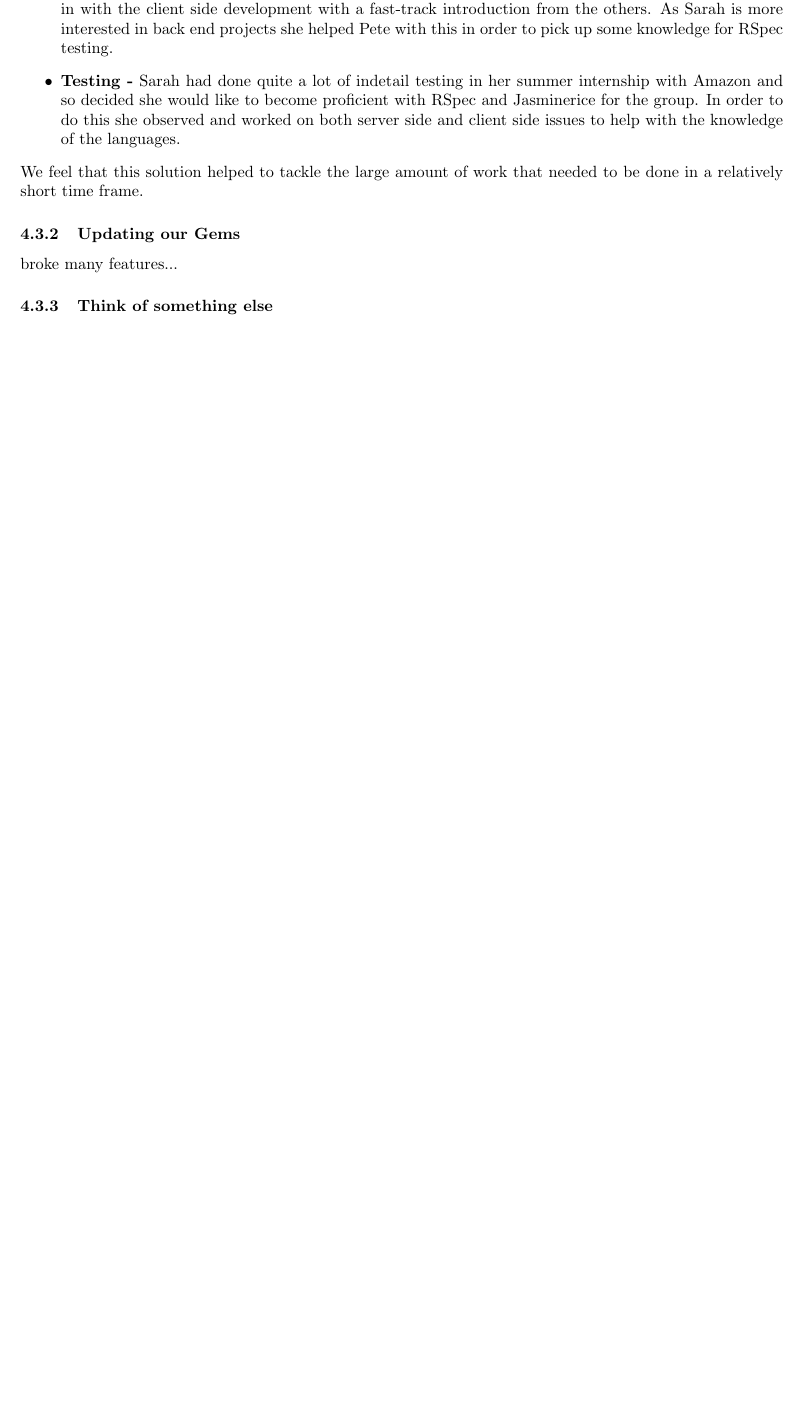
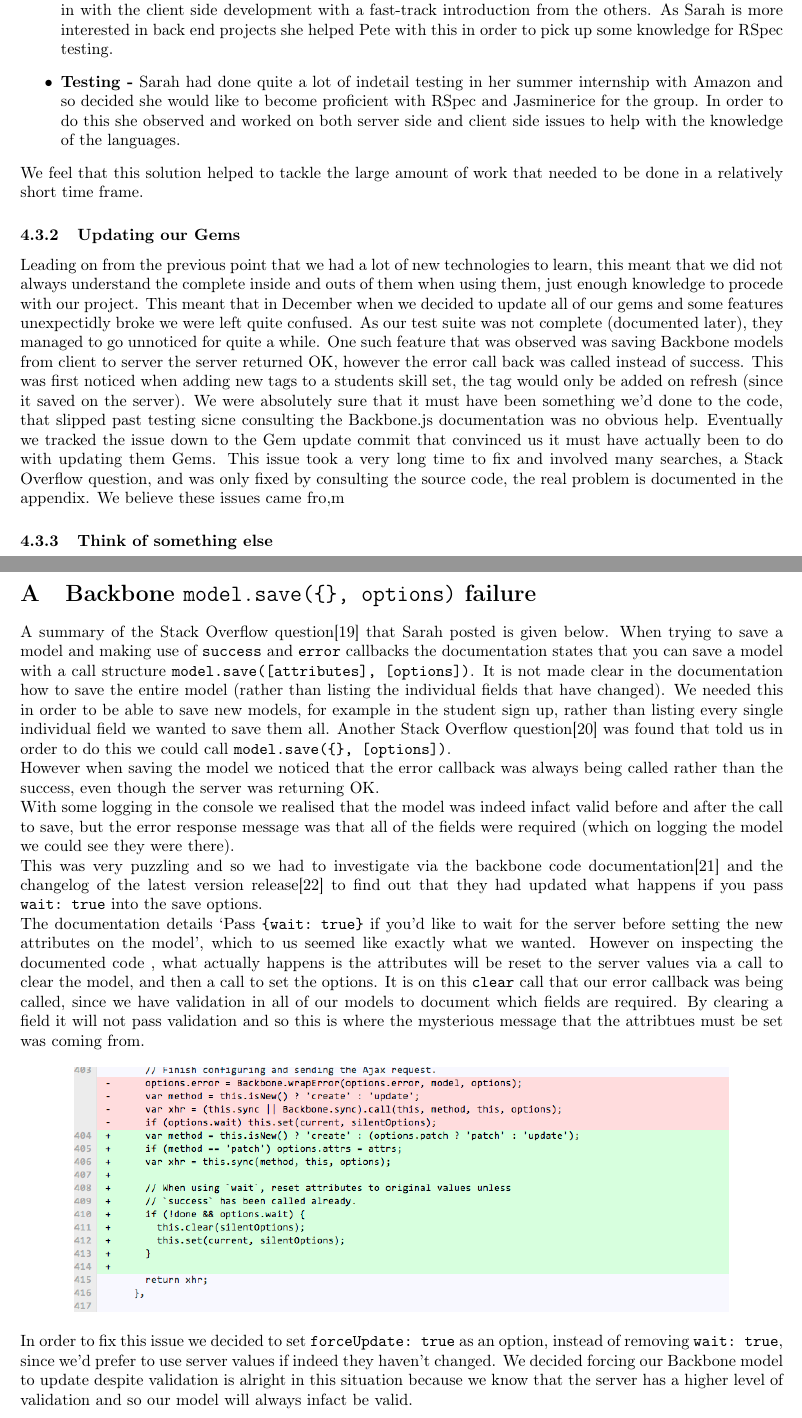
Before and after one commit to sarahtattersall/CPPReport, a LaTeX document (report.tex, which reads appendix/model_save_problem.tex, implementation/challenges.tex, packages.tex): part of page 15 of 19 before the commit and two parts of pages 15 and 19 of 20 after it, the two joined at a grey line, cut so that both start at the same text, the shorter picture padded with empty space. Compiled offline with pdfLaTeX.

Commit message:
Document gemfile changes in challenges

```diff
--- /dev/null
+++ b/appendix/model_save_problem.tex
@@ -0,0 +1,22 @@
+\section{Backbone \texttt{model.save(\{\}, options)} failure}
+A summary of the Stack Overflow question\cite{so_model_save} that Sarah posted is given below.
+When trying to save a model and making use of \verb!success! and \verb!error! callbacks the documentation states that you can save a model with a call structure \verb!model.save([attributes], [options])!.
+It is not made clear in the documentation how to save the entire model (rather than listing the individual fields that have changed). We needed this in order to be able to save new models, for example in the student sign up, rather than listing every single individual field we wanted to save them all.
+Another Stack Overflow question\cite{so_save_all_fields} was found that told us in order to do this we could call \verb!model.save({}, [options])!.
+
+However when saving the model we noticed that the error callback was always being called rather than the success, even though the server was returning OK.
+
+With some logging in the console we realised that the model was indeed infact valid before and after the call to save, but the error response message was that all of the fields were required (which on logging the model we could see they were there).
+
+This was very puzzling and so we had to investigate via the backbone code documentation\cite{backbone_code} and the changelog of the latest version release\cite{backbone_change_log} to find out that they had updated what happens if you pass \verb!wait: true! into the save options.
+
+The documentation details `Pass \verb!{wait: true}! if you'd like to wait for the server before setting the new attributes on the model', which to us seemed like exactly what we wanted.
+However on inspecting the documented code , what actually happens is the attributes will be reset to the server values via a call to clear the model, and then a call to set the options.
+It is on this \verb!clear! call that our error callback was being called, since we have validation in all of our models
+to document which fields are required. By clearing a field it will not pass validation and so this is where the mysterious message that the attribtues must be set was coming from.
+
+\begin{center}
+\includegraphics[scale=0.5]{images/appendix/backbone_changelog}
+\end{center}
+
+In order to fix this issue we decided to set \verb!forceUpdate: true! as an option, instead of removing \verb!wait: true!, since we'd prefer to use server values if indeed they haven't changed. We decided forcing our Backbone model to update despite validation is alright in this situation because we know that the server has a higher level of validation and so our model will always infact be valid.
--- a/implementation/challenges.tex
+++ b/implementation/challenges.tex
@@ -14,5 +14,9 @@ As well as design challenges we faced many technical challenges along the way wi
 
     We feel that this solution helped to tackle the large amount of work that needed to be done in a relatively short time frame.
   \subsubsection{Updating our Gems}
-    broke many features...
+    Leading on from the previous point that we had a lot of new technologies to learn, this meant that we did not always understand the complete inside and outs of them when using them, just enough knowledge to procede with our project. This meant that in December when we decided to update all of our gems and some features unexpectidly broke we were left quite confused. As our test suite was not complete (documented later), they managed to go unnoticed for quite a while.
+    One such feature that was observed was saving Backbone models from client to server the server returned OK, however the error call back was called instead of success. This was first noticed when adding new tags to a students skill set, the tag would only be added on refresh (since it saved on the server).
+    We were absolutely sure that it must have been something we'd done to the code, that slipped past testing sicne consulting the Backbone.js documentation was no obvious help. Eventually we tracked the issue down to the Gem update commit that convinced us it must have actually been to do with updating them Gems.
+    This issue took a very long time to fix and involved many searches, a Stack Overflow question, and was only fixed by consulting the source code, the real problem is documented in the appendix.
+    We believe these issues came fro,m
   \subsubsection{Think of something else}
--- a/packages.tex
+++ b/packages.tex
@@ -5,6 +5,8 @@
 \usepackage{graphicx}
 % For urls
 \usepackage{url}
+% For curly braces in type writer font (which is used for verbatim in headings)
+\usepackage[T1]{fontenc}
 
 %%%%%%%%%%% SETTINGS %%%%%%%%%%%
 \setlength\parindent{0pt}
```
Also changed, not shown: appendix/appendix.tex (added, +2 -0 lines), references.bib (+18 -0 lines), report.tex (+3 -0 lines), images/appendix/backbone_changelog.png (added).
